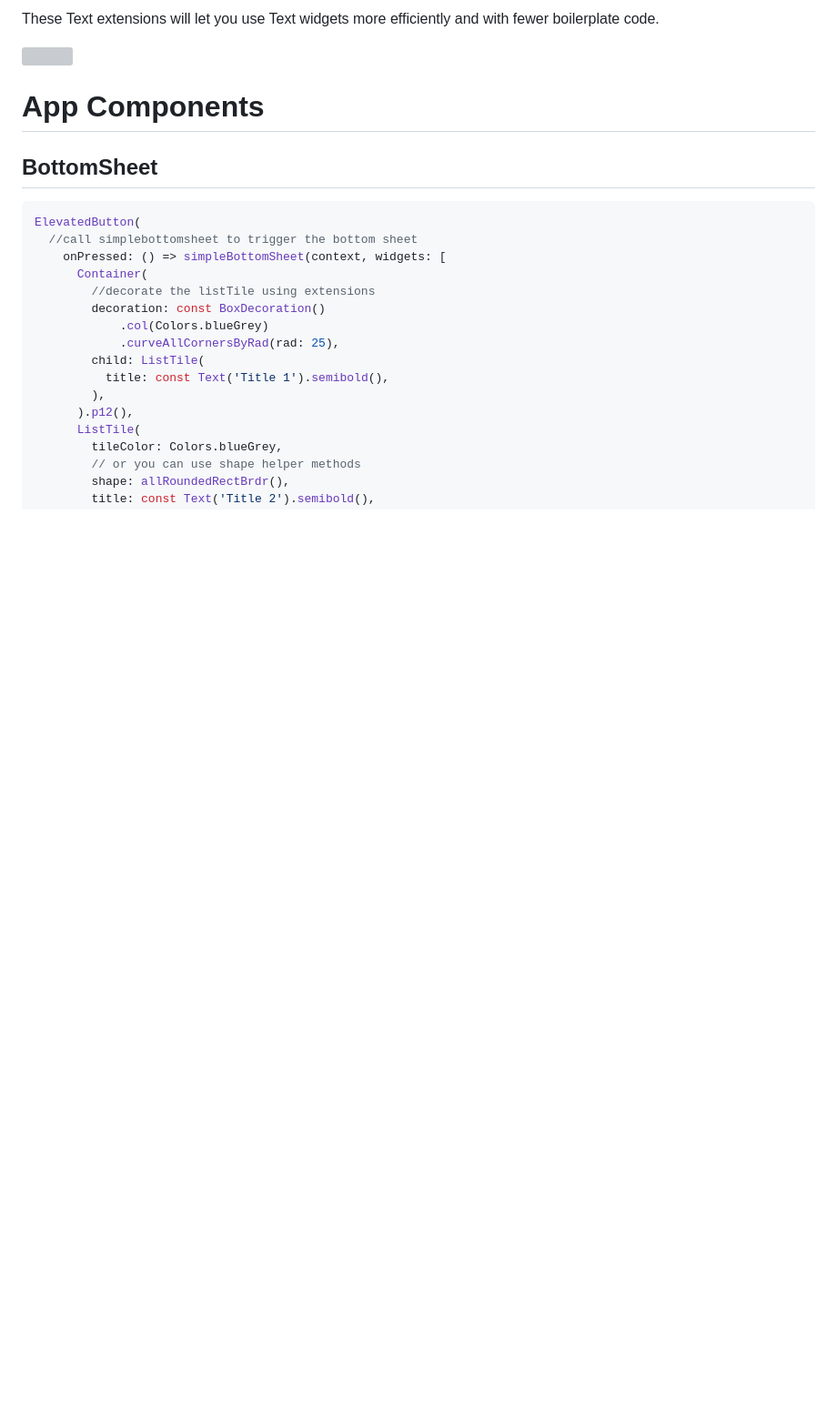
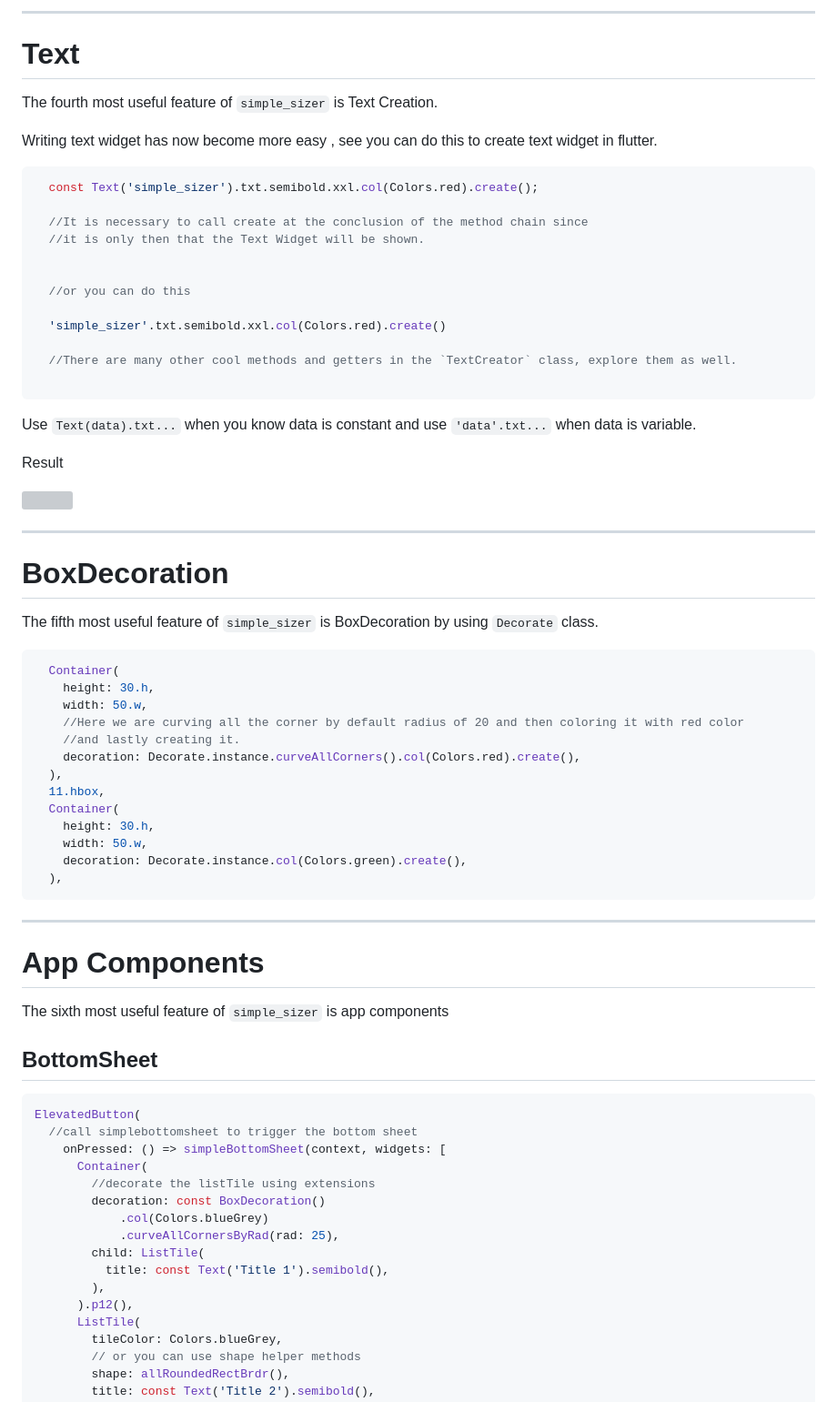
Before and after one commit to dev-o-los/xlerate, a Markdown page: README.md, the part around one of its changes. Shown at 91% size. Drawn GitHub-style; blank space fills up the shorter version; grey boxes are pictures that could not be loaded.

````diff
--- a/README.md
+++ b/README.md
@@ -186,9 +264,60 @@ Here are some extensions for Widget that will assist you in developing responsiv
 
-These Text extensions will let you use Text widgets more efficiently and with fewer boilerplate code.
+---
 
-<img src="https://imgur.com/10oiwHU.png">
+# Text
+
+The fourth most useful feature of `simple_sizer` is Text Creation.
+
+Writing text widget has now become more easy , see you can do this to create text widget in flutter.
+
+```dart
+  const Text('simple_sizer').txt.semibold.xxl.col(Colors.red).create();
+
+  //It is necessary to call create at the conclusion of the method chain since
+  //it is only then that the Text Widget will be shown.
+
+
+  //or you can do this
+
+  'simple_sizer'.txt.semibold.xxl.col(Colors.red).create()
+
+  //There are many other cool methods and getters in the `TextCreator` class, explore them as well.
+
+```
+
+Use `Text(data).txt...` when you know data is constant and use `'data'.txt...` when data is variable.
+
+Result
+
+<img src="https://imgur.com/uhjyfZw.png">
+
+---
+
+# BoxDecoration
+
+The fifth most useful feature of `simple_sizer` is BoxDecoration by using `Decorate` class.
+
+```dart
+  Container(
+    height: 30.h,
+    width: 50.w,
+    //Here we are curving all the corner by default radius of 20 and then coloring it with red color
+    //and lastly creating it.
+    decoration: Decorate.instance.curveAllCorners().col(Colors.red).create(),
+  ),
+  11.hbox,
+  Container(
+    height: 30.h,
+    width: 50.w,
+    decoration: Decorate.instance.col(Colors.green).create(),
+  ),
+```
+
+---
 
 # App Components
+
+The sixth most useful feature of `simple_sizer` is app components
 
 ## BottomSheet
 
````
Also changed, not shown: other parts of README.md (+115 -37 lines), readme2.md (+12 -9 lines).
